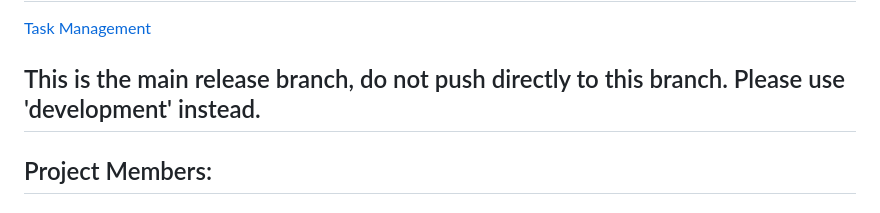
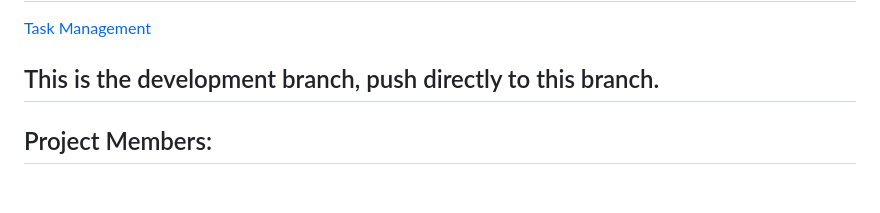
Before and after one commit to CSAllenISD/2023-ISP-ModelScheduler, a Markdown page: README.md, the part around the change. Drawn GitHub-style.

Commit message:
Update README.md
Fixed branch description

```diff
--- a/README.md
+++ b/README.md
@@ -1,7 +1,7 @@
 # 2023-ISP-ModelScheduler
 [Task Management](https://github.com/users/CSAllenISD/projects/1/views/13)
 
-## This is the main release branch, do not push directly to this branch. Please use 'development' instead.
+## This is the development branch, push directly to this branch.
 
 
 ## Project Members:
```
